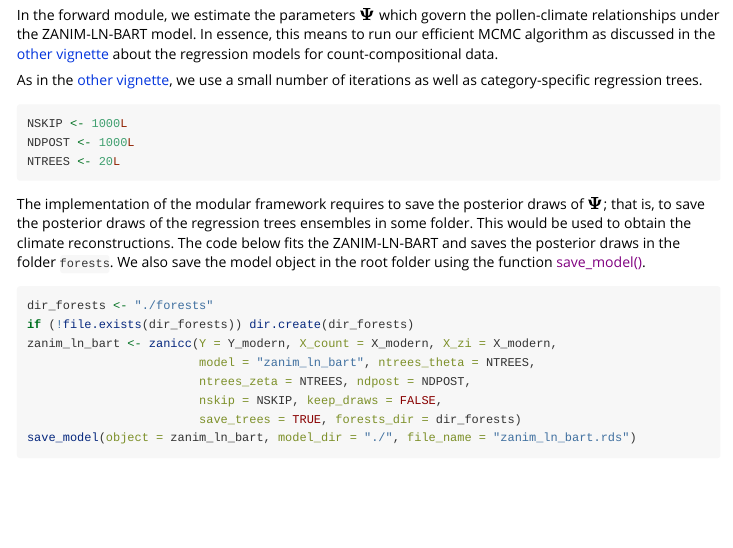
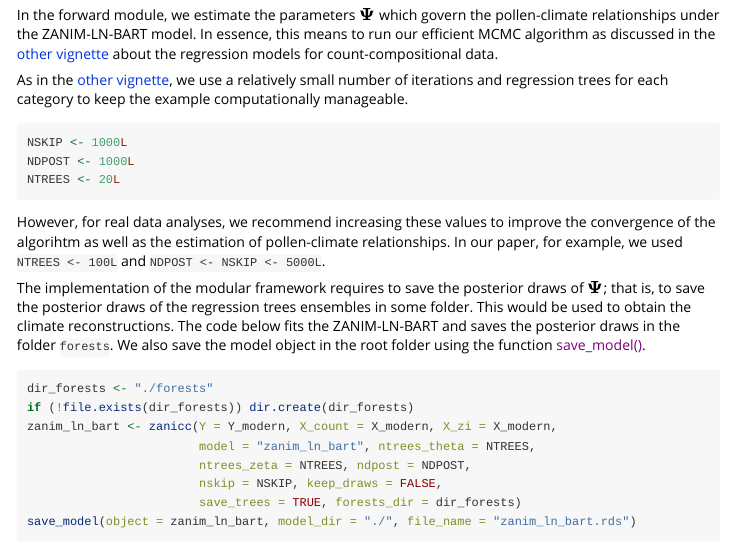
Before and after one commit to AndrMenezes/zanicc, an R Markdown document (vignettes/palaeoclimate.Rmd): the page in a window 1100 px wide, from 2360 px down. Rendered offline with R 4.5, knitr and Pandoc, with nearby package versions; some code elsewhere in the file could not run offline.

Commit message:
minor updates in the palaeoclimate vignette

````diff
--- a/vignettes/palaeoclimate.Rmd
+++ b/vignettes/palaeoclimate.Rmd
@@ -134,14 +134,20 @@ the pollen-climate relationships under the ZANIM-LN-BART model.
 In essence, this means to run our efficient MCMC algorithm as discussed in the
 [other vignette](zanicc.html) about the regression models for count-compositional data.
 
-As in the [other vignette](zanicc.html), we use a small number of iterations as well as
-category-specific regression trees.
+As in the [other vignette](zanicc.html), we use a relatively small number of
+iterations and regression trees for each category to keep the example
+computationally manageable.
 
 ```{r settings}
 NSKIP <- 1000L
 NDPOST <- 1000L
 NTREES <- 20L
 ```
+However, for real data analyses, we recommend increasing these values to
+improve the convergence of the algorihtm as well as the estimation
+of pollen-climate relationships.
+In our paper, for example, we used `NTREES <- 100L` and
+`NDPOST <- NSKIP <- 5000L`.
 
 The implementation of the modular framework requires to save the posterior draws of
 $\boldsymbol{\Psi}$; that is, to save the posterior draws of the regression
````
